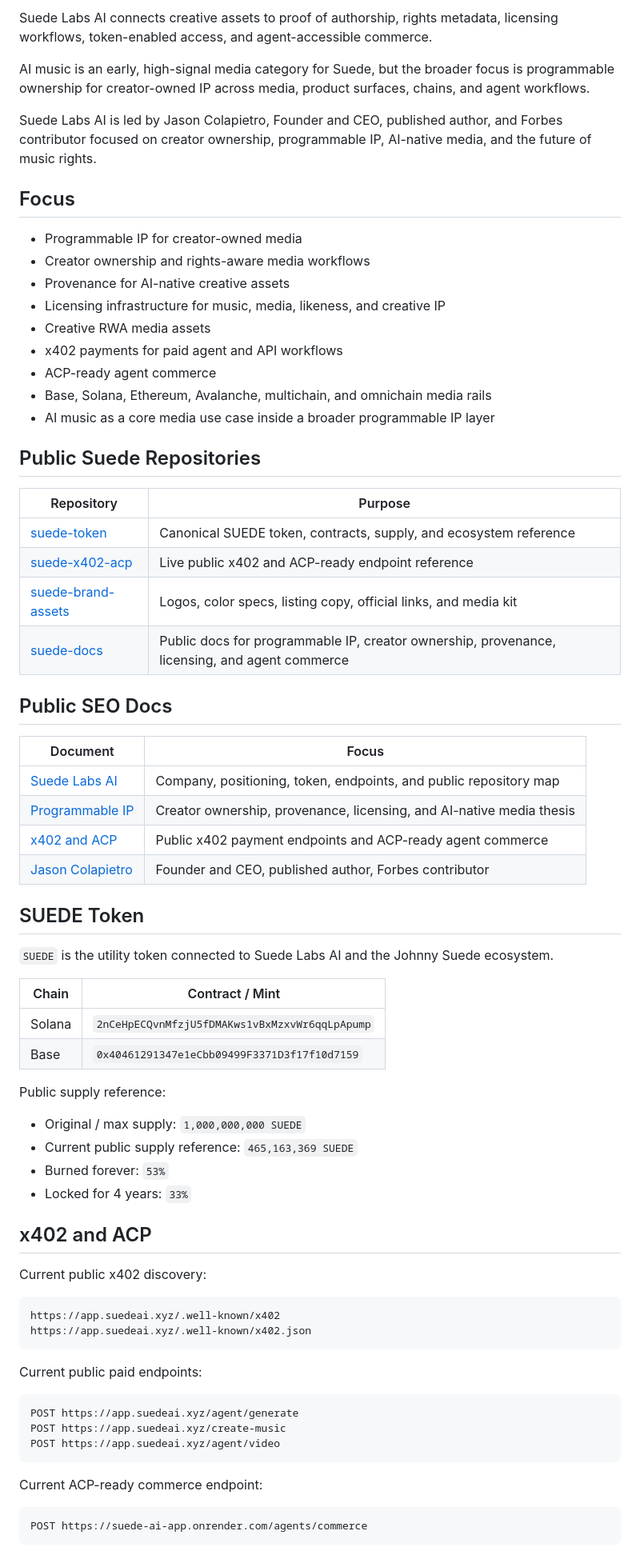
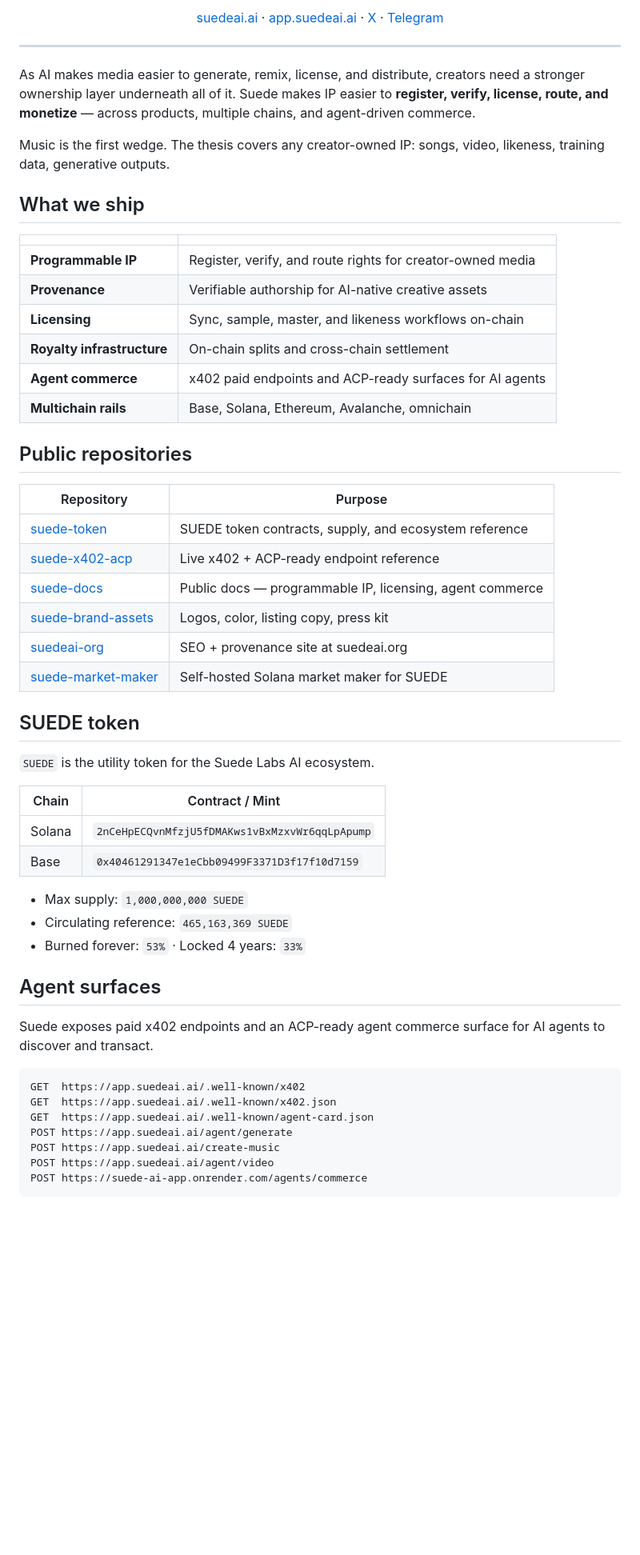
Before and after one commit to Suede-AI/Suede-AI, a Markdown page: README.md, the part around one of its changes. Shown at 80% size. Drawn GitHub-style; blank space fills up the shorter version.

Commit message:
feat: rebrand README — Suede Labs AI front door
Replaces the prior README with the new brand profile content
(originally drafted for Suede-AI/.github before realizing Suede-AI is
a user account, not an organization; for user accounts the profile
README convention uses the self-titled USERNAME/USERNAME repo).

Same content shipped to Suede-AI/.github: centered company headline,
one-line product pitch, top nav, "What we ship" table, 6 featured
real Suede repos, SUEDE token reference, agent surfaces (x402 + ACP
on app.suedeai.ai), contact block, and founder credit.

All endpoints canonicalized to .ai. Token addresses, supply, and
burn/lock percentages match the existing canonical Suede docs.

````diff
--- a/README.md
+++ b/README.md
@@ -4,76 +4,63 @@ Programmable IP and creator ownership infrastructure for AI-native media.
 
-Suede Labs AI connects creative assets to proof of authorship, rights metadata, licensing workflows, token-enabled access, and agent-accessible commerce.
+<p align="center">
+  <a href="https://suedeai.ai">suedeai.ai</a> ·
+  <a href="https://app.suedeai.ai">app.suedeai.ai</a> ·
+  <a href="https://x.com/AISUEDE">X</a> ·
+  <a href="https://t.me/SUEDEAI">Telegram</a>
+</p>
 
-AI music is an early, high-signal media category for Suede, but the broader focus is programmable ownership for creator-owned IP across media, product surfaces, chains, and agent workflows.
+---
 
-Suede Labs AI is led by Jason Colapietro, Founder and CEO, published author, and Forbes contributor focused on creator ownership, programmable IP, AI-native media, and the future of music rights.
+As AI makes media easier to generate, remix, license, and distribute, creators need a stronger ownership layer underneath all of it. Suede makes IP easier to **register, verify, license, route, and monetize** — across products, multiple chains, and agent-driven commerce.
 
-## Focus
+Music is the first wedge. The thesis covers any creator-owned IP: songs, video, likeness, training data, generative outputs.
 
-- Programmable IP for creator-owned media
-- Creator ownership and rights-aware media workflows
-- Provenance for AI-native creative assets
-- Licensing infrastructure for music, media, likeness, and creative IP
-- Creative RWA media assets
-- x402 payments for paid agent and API workflows
-- ACP-ready agent commerce
-- Base, Solana, Ethereum, Avalanche, multichain, and omnichain media rails
-- AI music as a core media use case inside a broader programmable IP layer
+## What we ship
 
-## Public Suede Repositories
+| | |
+|---|---|
+| **Programmable IP** | Register, verify, and route rights for creator-owned media |
+| **Provenance** | Verifiable authorship for AI-native creative assets |
+| **Licensing** | Sync, sample, master, and likeness workflows on-chain |
+| **Royalty infrastructure** | On-chain splits and cross-chain settlement |
+| **Agent commerce** | x402 paid endpoints and ACP-ready surfaces for AI agents |
+| **Multichain rails** | Base, Solana, Ethereum, Avalanche, omnichain |
+
+## Public repositories
 
 | Repository | Purpose |
 |---|---|
-| [suede-token](https://github.com/Suede-AI/suede-token) | Canonical SUEDE token, contracts, supply, and ecosystem reference |
-| [suede-x402-acp](https://github.com/Suede-AI/suede-x402-acp) | Live public x402 and ACP-ready endpoint reference |
-| [suede-brand-assets](https://github.com/Suede-AI/suede-brand-assets) | Logos, color specs, listing copy, official links, and media kit |
-| [suede-docs](https://github.com/Suede-AI/suede-docs) | Public docs for programmable IP, creator ownership, provenance, licensing, and agent commerce |
+| [suede-token](https://github.com/Suede-AI/suede-token) | SUEDE token contracts, supply, and ecosystem reference |
+| [suede-x402-acp](https://github.com/Suede-AI/suede-x402-acp) | Live x402 + ACP-ready endpoint reference |
+| [suede-docs](https://github.com/Suede-AI/suede-docs) | Public docs — programmable IP, licensing, agent commerce |
+| [suede-brand-assets](https://github.com/Suede-AI/suede-brand-assets) | Logos, color, listing copy, press kit |
+| [suedeai-org](https://github.com/Suede-AI/suedeai-org) | SEO + provenance site at suedeai.org |
+| [suede-market-maker](https://github.com/Suede-AI/suede-market-maker) | Self-hosted Solana market maker for SUEDE |
 
-## Public SEO Docs
+## SUEDE token
 
-| Document | Focus |
-|---|---|
-| [Suede Labs AI](docs/suede-labs-ai.md) | Company, positioning, token, endpoints, and public repository map |
-| [Programmable IP](docs/programmable-ip.md) | Creator ownership, provenance, licensing, and AI-native media thesis |
-| [x402 and ACP](docs/x402-acp.md) | Public x402 payment endpoints and ACP-ready agent commerce |
-| [Jason Colapietro](docs/jason-colapietro-founder-ceo.md) | Founder and CEO, published author, Forbes contributor |
-
-## SUEDE Token
-
-`SUEDE` is the utility token connected to Suede Labs AI and the Johnny Suede ecosystem.
+`SUEDE` is the utility token for the Suede Labs AI ecosystem.
 
 | Chain | Contract / Mint |
 |---|---|
 | Solana | `2nCeHpECQvnMfzjU5fDMAKws1vBxMzxvWr6qqLpApump` |
 | Base | `0x40461291347e1eCbb09499F3371D3f17f10d7159` |
 
-Public supply reference:
+- Max supply: `1,000,000,000 SUEDE`
+- Circulating reference: `465,163,369 SUEDE`
+- Burned forever: `53%` · Locked 4 years: `33%`
 
-- Original / max supply: `1,000,000,000 SUEDE`
-- Current public supply reference: `465,163,369 SUEDE`
-- Burned forever: `53%`
-- Locked for 4 years: `33%`
+## Agent surfaces
 
-## x402 and ACP
-
-Current public x402 discovery:
+Suede exposes paid x402 endpoints and an ACP-ready agent commerce surface for AI agents to discover and transact.
 
 ```text
-https://app.suedeai.xyz/.well-known/x402
-https://app.suedeai.xyz/.well-known/x402.json
-```
-
-Current public paid endpoints:
-
-```text
-POST https://app.suedeai.xyz/agent/generate
-POST https://app.suedeai.xyz/create-music
-POST https://app.suedeai.xyz/agent/video
-```
-
-Current ACP-ready commerce endpoint:
-
-```text
+GET  https://app.suedeai.ai/.well-known/x402
+GET  https://app.suedeai.ai/.well-known/x402.json
+GET  https://app.suedeai.ai/.well-known/agent-card.json
+POST https://app.suedeai.ai/agent/generate
+POST https://app.suedeai.ai/create-music
+POST https://app.suedeai.ai/agent/video
 POST https://suede-ai-app.onrender.com/agents/commerce
 ```
 
````
Also changed, not shown: other parts of README.md (+10 -15 lines).
